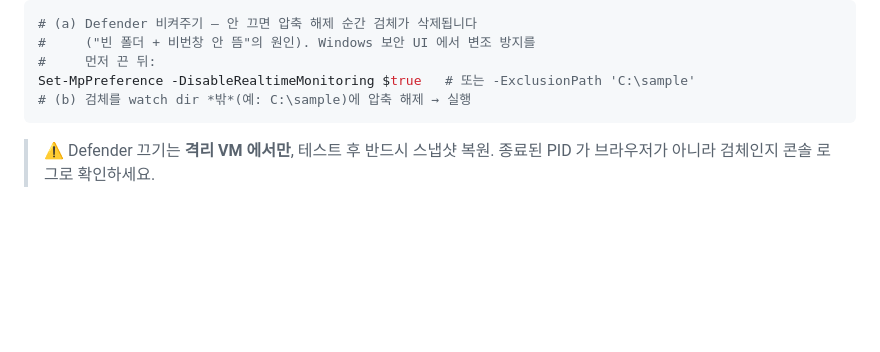
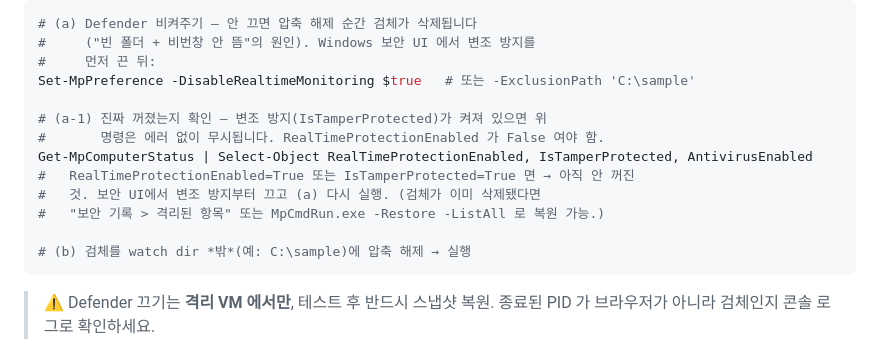
Before and after one commit to xodu-smile/xodusmile, a Markdown page: README.md, the part around the change. Drawn GitHub-style; blank space fills up the shorter version.

````diff
--- a/README.md
+++ b/README.md
@@ -222,6 +222,14 @@ python agent.py --watch C:\Users\you\Documents   # 진행은 콘솔 로그로
 #     ("빈 폴더 + 비번창 안 뜸"의 원인). Windows 보안 UI 에서 변조 방지를
 #     먼저 끈 뒤:
 Set-MpPreference -DisableRealtimeMonitoring $true   # 또는 -ExclusionPath 'C:\sample'
+
+# (a-1) 진짜 꺼졌는지 확인 — 변조 방지(IsTamperProtected)가 켜져 있으면 위
+#       명령은 에러 없이 무시됩니다. RealTimeProtectionEnabled 가 False 여야 함.
+Get-MpComputerStatus | Select-Object RealTimeProtectionEnabled, IsTamperProtected, AntivirusEnabled
+#   RealTimeProtectionEnabled=True 또는 IsTamperProtected=True 면 → 아직 안 꺼진
+#   것. 보안 UI에서 변조 방지부터 끄고 (a) 다시 실행. (검체가 이미 삭제됐다면
+#   "보안 기록 > 격리된 항목" 또는 MpCmdRun.exe -Restore -ListAll 로 복원 가능.)
+
 # (b) 검체를 watch dir *밖*(예: C:\sample)에 압축 해제 → 실행
 ```
 
````
Also changed, not shown: README.en.md (+25 -0 lines).
